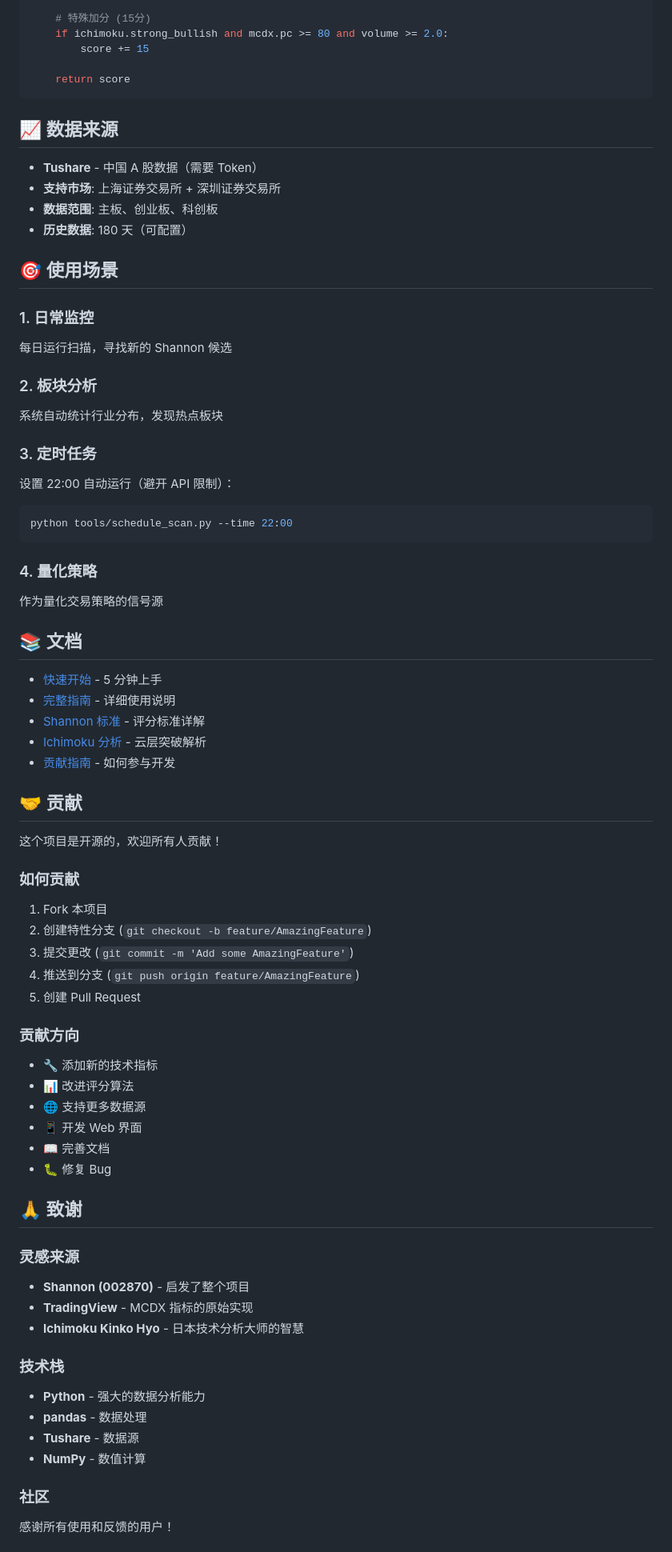
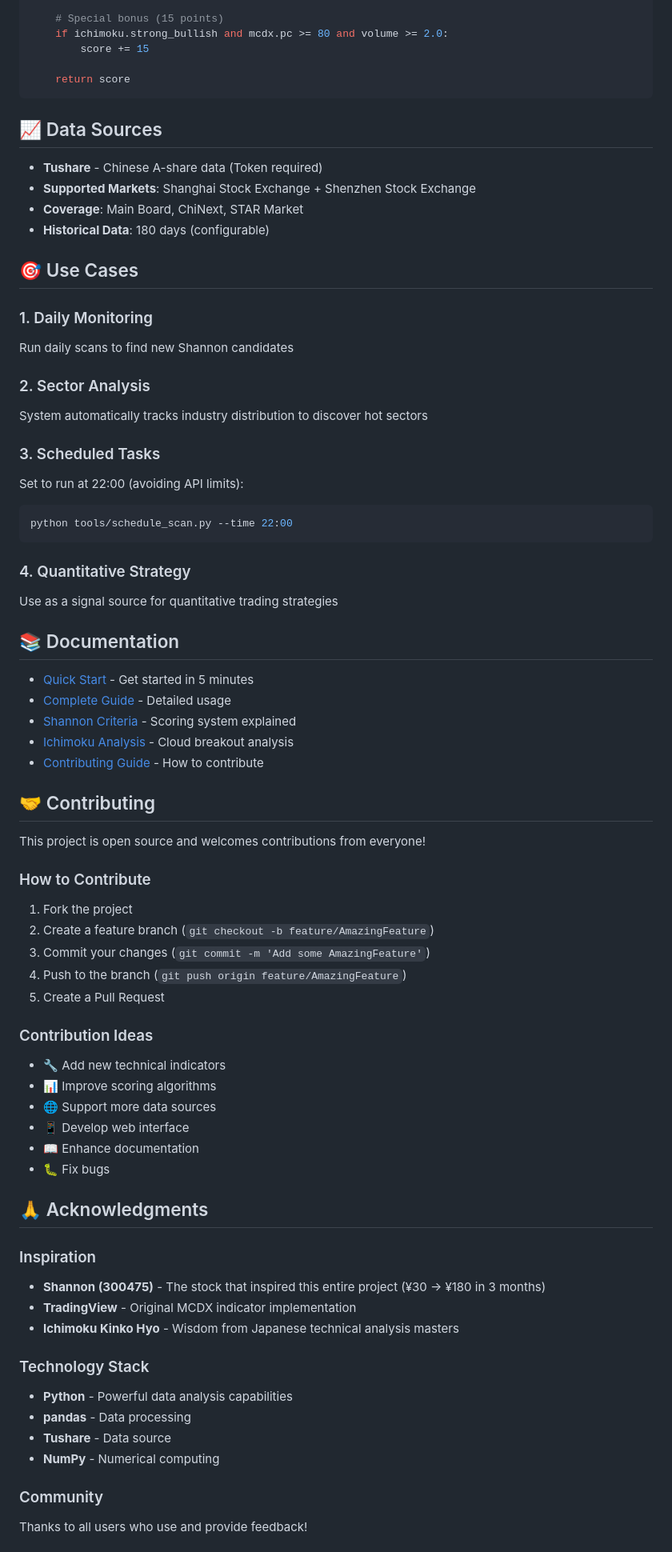
Before and after one commit to bluehawana/python-aimiaiApi-tradingview-stocker-selector, a Markdown page: README.md, the part around one of its changes. Shown at 80% size. Drawn GitHub-style.

````diff
--- a/README.md
+++ b/README.md
@@ -278,86 +278,86 @@ def calculate_shannon_score(mcdx, ichimoku, volume, price):
     if gain_5d >= 10: score += 10
 
-    # 特殊加分 (15分)
+    # Special bonus (15 points)
     if ichimoku.strong_bullish and mcdx.pc >= 80 and volume >= 2.0:
         score += 15
 
     return score
 ```
 
-## 📈 数据来源
+## 📈 Data Sources
 
-- **Tushare** - 中国 A 股数据（需要 Token）
-- **支持市场**: 上海证券交易所 + 深圳证券交易所
-- **数据范围**: 主板、创业板、科创板
-- **历史数据**: 180 天（可配置）
+- **Tushare** - Chinese A-share data (Token required)
+- **Supported Markets**: Shanghai Stock Exchange + Shenzhen Stock Exchange
+- **Coverage**: Main Board, ChiNext, STAR Market
+- **Historical Data**: 180 days (configurable)
 
-## 🎯 使用场景
+## 🎯 Use Cases
 
-### 1. 日常监控
+### 1. Daily Monitoring
 
-每日运行扫描，寻找新的 Shannon 候选
+Run daily scans to find new Shannon candidates
 
-### 2. 板块分析
+### 2. Sector Analysis
 
-系统自动统计行业分布，发现热点板块
+System automatically tracks industry distribution to discover hot sectors
 
-### 3. 定时任务
+### 3. Scheduled Tasks
 
-设置 22:00 自动运行（避开 API 限制）：
+Set to run at 22:00 (avoiding API limits):
 
 ```bash
 python tools/schedule_scan.py --time 22:00
 ```
 
-### 4. 量化策略
+### 4. Quantitative Strategy
 
-作为量化交易策略的信号源
+Use as a signal source for quantitative trading strategies
 
-## 📚 文档
+## 📚 Documentation
 
-- [快速开始](QUICKSTART.md) - 5 分钟上手
-- [完整指南](docs/ULTIMATE_SCAN_GUIDE.md) - 详细使用说明
-- [Shannon 标准](docs/SHANNON_CRITERIA.md) - 评分标准详解
-- [Ichimoku 分析](docs/ICHIMOKU_RESULTS.md) - 云层突破解析
-- [贡献指南](CONTRIBUTING.md) - 如何参与开发
+- [Quick Start](QUICKSTART.md) - Get started in 5 minutes
+- [Complete Guide](docs/ULTIMATE_SCAN_GUIDE.md) - Detailed usage
+- [Shannon Criteria](docs/SHANNON_CRITERIA.md) - Scoring system explained
+- [Ichimoku Analysis](docs/ICHIMOKU_RESULTS.md) - Cloud breakout analysis
+- [Contributing Guide](CONTRIBUTING.md) - How to contribute
 
-## 🤝 贡献
+## 🤝 Contributing
 
-这个项目是开源的，欢迎所有人贡献！
+This project is open source and welcomes contributions from everyone!
 
-### 如何贡献
+### How to Contribute
 
-1. Fork 本项目
-2. 创建特性分支 (`git checkout -b feature/AmazingFeature`)
-3. 提交更改 (`git commit -m 'Add some AmazingFeature'`)
-4. 推送到分支 (`git push origin feature/AmazingFeature`)
-5. 创建 Pull Request
+1. Fork the project
+2. Create a feature branch (`git checkout -b feature/AmazingFeature`)
+3. Commit your changes (`git commit -m 'Add some AmazingFeature'`)
+4. Push to the branch (`git push origin feature/AmazingFeature`)
+5. Create a Pull Request
 
-### 贡献方向
+### Contribution Ideas
 
-- 🔧 添加新的技术指标
-- 📊 改进评分算法
-- 🌐 支持更多数据源
-- 📱 开发 Web 界面
-- 📖 完善文档
-- 🐛 修复 Bug
+- 🔧 Add new technical indicators
+- 📊 Improve scoring algorithms
+- 🌐 Support more data sources
+- 📱 Develop web interface
+- 📖 Enhance documentation
+- 🐛 Fix bugs
 
-## 🙏 致谢
+## 🙏 Acknowledgments
 
-### 灵感来源
+### Inspiration
 
-- **Shannon (002870)** - 启发了整个项目
-- **TradingView** - MCDX 指标的原始实现
-- **Ichimoku Kinko Hyo** - 日本技术分析大师的智慧
+- **Shannon (300475)** - The stock that inspired this entire project (¥30 → ¥180 in 3 months)
+- **TradingView** - Original MCDX indicator implementation
+- **Ichimoku Kinko Hyo** - Wisdom from Japanese technical analysis masters
 
-### 技术栈
+### Technology Stack
 
-- **Python** - 强大的数据分析能力
-- **pandas** - 数据处理
-- **Tushare** - 数据源
-- **NumPy** - 数值计算
+- **Python** - Powerful data analysis capabilities
+- **pandas** - Data processing
+- **Tushare** - Data source
+- **NumPy** - Numerical computing
 
-### 社区
+### Community
 
-感谢所有使用和反馈的用户！
+Thanks to all users who use and provide feedback!
 
````
Also changed, not shown: other parts of README.md (+137 -137 lines), DEPLOYMENT_SUCCESS.md (added, +251 -0 lines).
